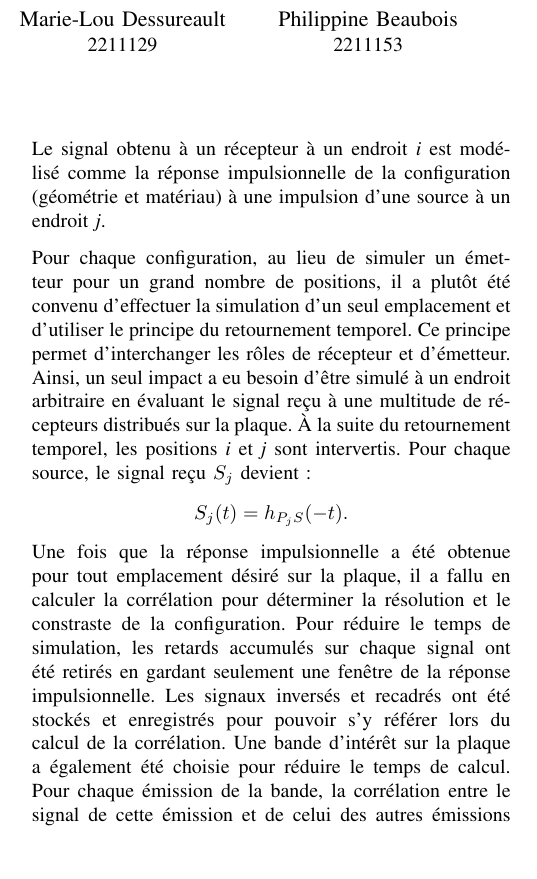
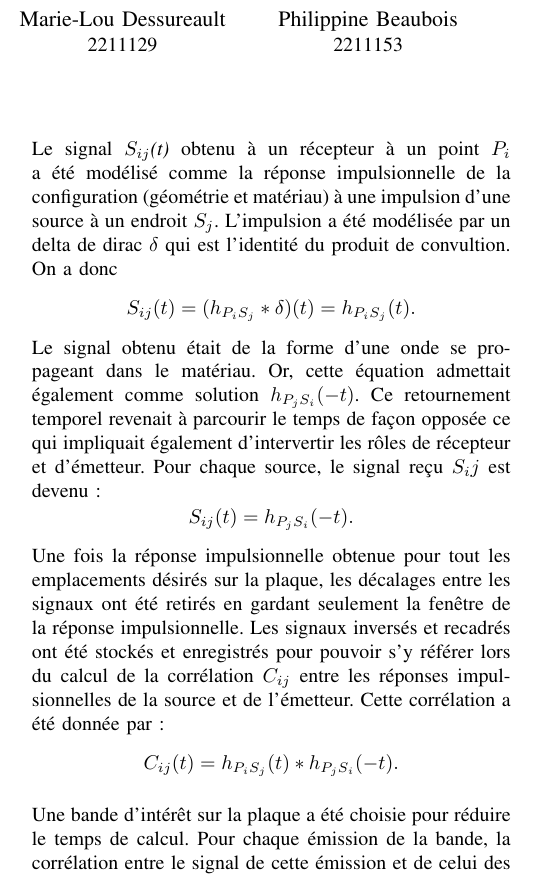
Before and after one commit to emilegp/piano_project, a LaTeX paper (travail_prep/rapport.tex): part of one column of page 1 of 2, cut so that both start at the same text, the shorter picture padded with empty space. Compiled offline with pdfLaTeX.

Commit message:
Modification Méthodes pour Inclure Commentaires du neveu Saucier

```diff
--- a/travail_prep/rapport.tex
+++ b/travail_prep/rapport.tex
@@ -152,33 +152,40 @@ individuellement, deux paramètres ont été fixés avant de faire varier le tro
 L'interdépendance entre les paramètres a été considérée comme négligeable dans
 les modèles.
 
-Le signal obtenu à un récepteur à un endroit \textit{i} est modélisé comme la réponse
-impulsionnelle de la configuration (géométrie et matériau) à une impulsion d'une source
-à un endroit \textit{j}.
+Le signal \textit{$S_{ij}$(t)} obtenu à un récepteur à un point \textit{$P_i$} a été
+modélisé comme la réponse impulsionnelle de la configuration (géométrie et matériau)
+à une impulsion d'une source à un endroit \textit{$S_j$}.
+L'impulsion a été modélisée par un delta de dirac \textit{$\delta$} qui est
+l'identité du produit de convultion. On a donc
+%
+\[S_{ij}(t)=(h_{P_iS_j} * \delta)(t)=h_{P_iS_j}(t).\]
+%
+Le signal obtenu était de la forme d'une onde se propageant dans le matériau. Or,
+cette équation admettait également comme solution $h_{P_jS_i}(-t)$. Ce retournement
+temporel revenait à parcourir le temps de façon opposée ce qui impliquait également
+d'intervertir les rôles de récepteur et d'émetteur.
+%
+%Plus d'explications de MATHS ici (Voir cahier rouge)
+% Pour chaque configuration, au lieu de simuler un émetteur pour un grand nombre de
+% positions, il a plutôt été convenu d'effectuer la simulation d'un seul emplacement
+% et d'utiliser le principe du retournement temporel.
+% Ainsi, un seul impact a eu besoin d'être simulé à un endroit arbitraire en évaluant
+% le signal reçu à une multitude de récepteurs distribués sur la plaque.
+% À la suite du retournement temporel, les positions \textit{i} et \textit{j}
+% sont intervertis.
+Pour chaque source, le signal reçu \textit{$S_ij$} est devenu:
+\[S_{ij}(t)=h_{P_jS_i}(-t).\]
+Une fois la réponse impulsionnelle obtenue pour tout les emplacements désirés
+sur la plaque, les décalages entre les signaux ont été retirés en gardant seulement
+la fenêtre de la réponse impulsionnelle.
+Les signaux inversés et recadrés ont été stockés et enregistrés pour pouvoir s'y
+référer lors du calcul de la corrélation \textit{$C_{ij}$} entre les réponses impulsionnelles de la
+source et de l'émetteur.
+Cette corrélation a été donnée par:
+\[C_{ij}(t)=h_{P_iS_j}(t)*h_{P_jS_i}(-t).\]
 
-%Plus d'explications de MATHS ici (Voir cahier rouge)
-
-
-
-Pour chaque configuration, au lieu de simuler un émetteur pour un grand nombre de
-positions, il a plutôt été convenu d'effectuer la simulation d'un seul emplacement
-et d'utiliser le principe du retournement temporel.
-Ce principe permet d'interchanger les rôles de récepteur et d'émetteur.
-Ainsi, un seul impact a eu besoin d'être simulé à un endroit arbitraire en évaluant
-le signal reçu à une multitude de récepteurs distribués sur la plaque.
-À la suite du retournement temporel, les positions \textit{i} et \textit{j}
-sont intervertis.
-Pour chaque source, le signal reçu \textit{$S_j$} devient:
-\[S_j(t)=h_{P_jS}(-t).\]
-Une fois que la réponse impulsionnelle a été obtenue pour tout emplacement désiré
-sur la plaque, il a fallu en calculer la corrélation pour déterminer la résolution
-et le constraste de la configuration.
-Pour réduire le temps de simulation, les retards accumulés sur chaque signal ont été
-retirés en gardant seulement une fenêtre de la réponse impulsionnelle.
-Les signaux inversés et recadrés ont été stockés et enregistrés pour pouvoir s'y
-référer lors du calcul de la corrélation.
-Une bande d'intérêt sur la plaque a également été choisie pour réduire le temps de
-calcul.
+%Corrélation
+Une bande d'intérêt sur la plaque a été choisie pour réduire le temps de calcul.
 Pour chaque émission de la bande, la corrélation entre le signal de cette émission et
 de celui des autres émissions de la bande a été calculée.
 Ceci a permis de contruire un graphique 2D de la corrélation en fonction de la
```
